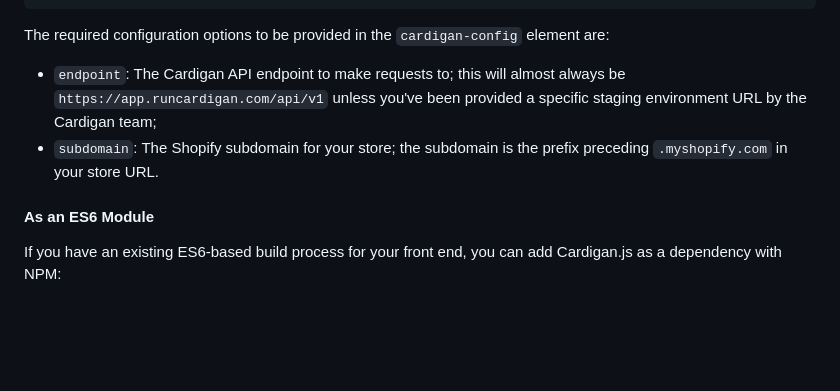
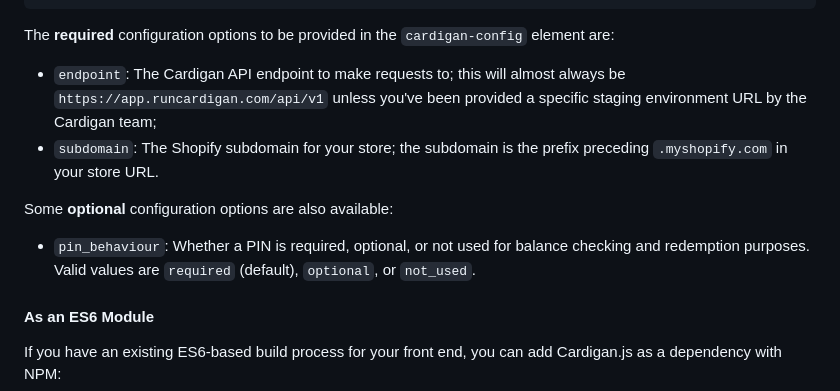
Before and after one commit to runcardigan/cardigan-js, a Markdown page: README.md, the part around the change. Rendered like a GitHub page; blank space fills up the shorter version.

Commit message:
Add PIN behaviour as configuration option

````diff
--- a/README.md
+++ b/README.md
@@ -51,10 +51,14 @@ The latest version of the library is `1.4.0`, which can be loaded and initialise
 <script type="text/javascript" src="https://cdn.runcardigan.com/cardigan-js/1.4.0/cardigan.js"></script>
 ```
 
-The required configuration options to be provided in the `cardigan-config` element are:
+The **required** configuration options to be provided in the `cardigan-config` element are:
 
 * `endpoint`: The Cardigan API endpoint to make requests to; this will almost always be `https://app.runcardigan.com/api/v1` unless you've been provided a specific staging environment URL by the Cardigan team;
 * `subdomain`: The Shopify subdomain for your store; the subdomain is the prefix preceding `.myshopify.com` in your store URL.
+
+Some **optional** configuration options are also available:
+
+* `pin_behaviour`: Whether a PIN is required, optional, or not used for balance checking and redemption purposes. Valid values are `required` (default), `optional`, or `not_used`.
 
 #### As an ES6 Module
 If you have an existing ES6-based build process for your front end, you can add Cardigan.js as a dependency with NPM:
````
